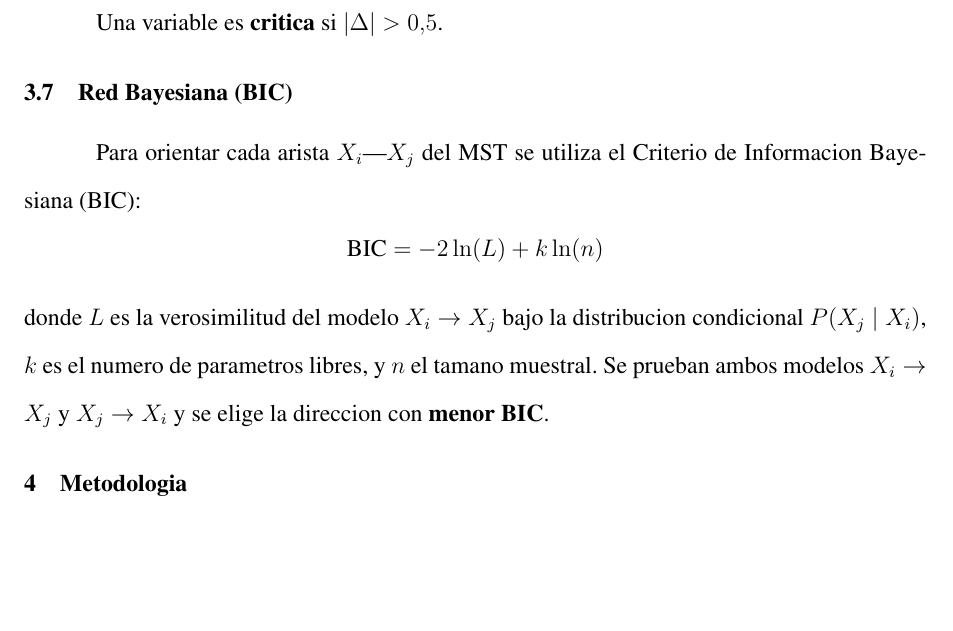
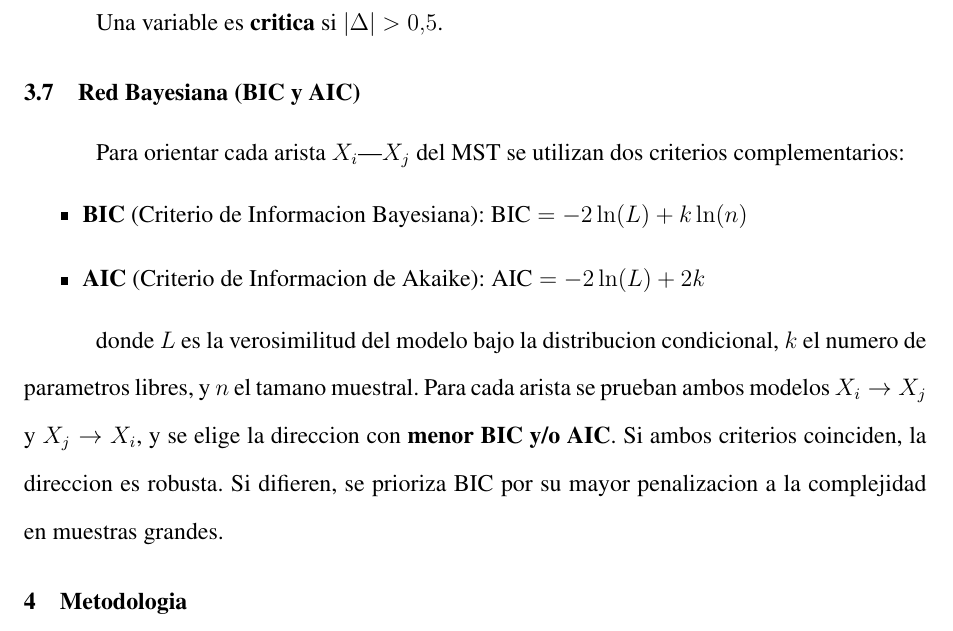
Before and after one commit to liamcruzticona/CONCRETE_RVP, a LaTeX document (informe_concrete.tex): part of page 10 of 22, cut so that both start at the same text, the shorter picture padded with empty space. Compiled offline with pdfLaTeX.

Commit message:
BIC y AIC ambos implementados. Coinciden en 14/14 aristas.

```diff
--- a/informe_concrete.tex
+++ b/informe_concrete.tex
@@ -304,17 +304,24 @@ topologica de cada variable entre BEST y WORST:
 
 Una variable es \textbf{critica} si $|\Delta| > 0.5$.
 
-\subsection{Red Bayesiana (BIC)}
+\subsection{Red Bayesiana (BIC y AIC)}
 
-Para orientar cada arista $X_i$---$X_j$ del MST se utiliza el Criterio
-de Informacion Bayesiana (BIC):
-\begin{equation*}
-    \text{BIC} = -2 \ln(L) + k \ln(n)
-\end{equation*}
-donde $L$ es la verosimilitud del modelo $X_i \to X_j$ bajo la
-distribucion condicional $P(X_j \mid X_i)$, $k$ es el numero de
-parametros libres, y $n$ el tamano muestral. Se prueban ambos modelos
-$X_i \to X_j$ y $X_j \to X_i$ y se elige la direccion con \textbf{menor BIC}.
+Para orientar cada arista $X_i$---$X_j$ del MST se utilizan dos criterios
+complementarios:
+
+\begin{itemize}
+    \item \textbf{BIC} (Criterio de Informacion Bayesiana):
+          $\text{BIC} = -2 \ln(L) + k \ln(n)$
+    \item \textbf{AIC} (Criterio de Informacion de Akaike):
+          $\text{AIC} = -2 \ln(L) + 2k$
+\end{itemize}
+
+donde $L$ es la verosimilitud del modelo bajo la distribucion condicional,
+$k$ el numero de parametros libres, y $n$ el tamano muestral. Para cada
+arista se prueban ambos modelos $X_i \to X_j$ y $X_j \to X_i$, y se elige
+la direccion con \textbf{menor BIC y/o AIC}. Si ambos criterios coinciden,
+la direccion es robusta. Si difieren, se prioriza BIC por su mayor
+penalizacion a la complejidad en muestras grandes.
 
 % ==============================================================================
 \section{Metodologia}
```
Also changed, not shown: 2 other files.
